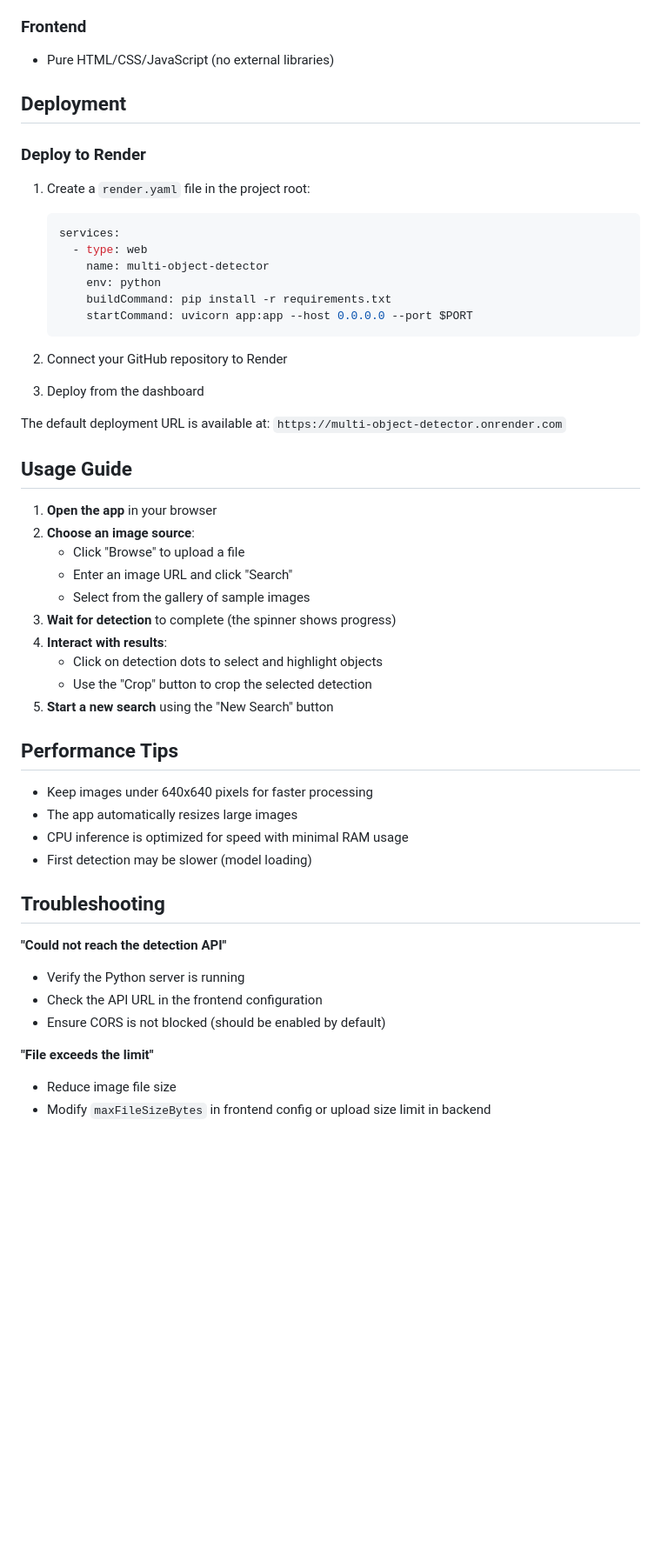
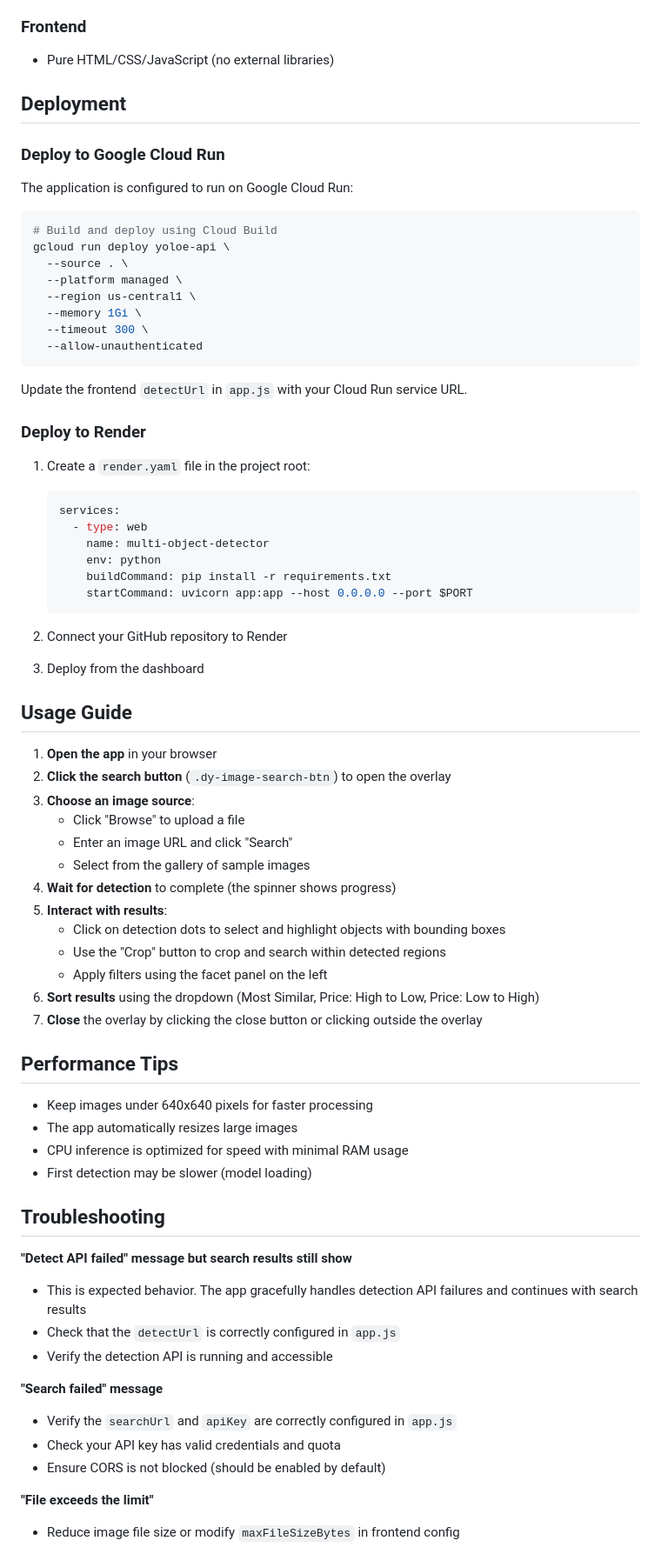
Before and after one commit to tiagoturra-dy/multi-object-detector, a Markdown page: README.md, the part around one of its changes. Shown at 87% size. Drawn GitHub-style; blank space fills up the shorter version.

````diff
--- a/README.md
+++ b/README.md
@@ -159,6 +173,23 @@ Health check endpoint.
 
 ## Deployment
 
+### Deploy to Google Cloud Run
+
+The application is configured to run on Google Cloud Run:
+
+```bash
+# Build and deploy using Cloud Build
+gcloud run deploy yoloe-api \
+  --source . \
+  --platform managed \
+  --region us-central1 \
+  --memory 1Gi \
+  --timeout 300 \
+  --allow-unauthenticated
+```
+
+Update the frontend `detectUrl` in `app.js` with your Cloud Run service URL.
+
 ### Deploy to Render
 
 1. Create a `render.yaml` file in the project root:
@@ -174,20 +205,21 @@ Health check endpoint.
 2. Connect your GitHub repository to Render
 3. Deploy from the dashboard
 
-The default deployment URL is available at: `https://multi-object-detector.onrender.com`
-
 ## Usage Guide
 
 1. **Open the app** in your browser
-2. **Choose an image source**:
+2. **Click the search button** (`.dy-image-search-btn`) to open the overlay
+3. **Choose an image source**:
    - Click "Browse" to upload a file
    - Enter an image URL and click "Search"
    - Select from the gallery of sample images
-3. **Wait for detection** to complete (the spinner shows progress)
-4. **Interact with results**:
-   - Click on detection dots to select and highlight objects
-   - Use the "Crop" button to crop the selected detection
-5. **Start a new search** using the "New Search" button
+4. **Wait for detection** to complete (the spinner shows progress)
+5. **Interact with results**:
+   - Click on detection dots to select and highlight objects with bounding boxes
+   - Use the "Crop" button to crop and search within detected regions
+   - Apply filters using the facet panel on the left
+6. **Sort results** using the dropdown (Most Similar, Price: High to Low, Price: Low to High)
+7. **Close** the overlay by clicking the close button or clicking outside the overlay
 
 ## Performance Tips
 
@@ -198,12 +230,16 @@ The default deployment URL is available at: `https://multi-object-detector.onren
 
 ## Troubleshooting
 
-**"Could not reach the detection API"**
-- Verify the Python server is running
-- Check the API URL in the frontend configuration
+**"Detect API failed" message but search results still show**
+- This is expected behavior. The app gracefully handles detection API failures and continues with search results
+- Check that the `detectUrl` is correctly configured in `app.js`
+- Verify the detection API is running and accessible
+
+**"Search failed" message**
+- Verify the `searchUrl` and `apiKey` are correctly configured in `app.js`
+- Check your API key has valid credentials and quota
 - Ensure CORS is not blocked (should be enabled by default)
 
 **"File exceeds the limit"**
-- Reduce image file size
-- Modify `maxFileSizeBytes` in frontend config or upload size limit in backend
+- Reduce image file size or modify `maxFileSizeBytes` in frontend config
 
````
Also changed, not shown: other parts of README.md (+35 -21 lines).
